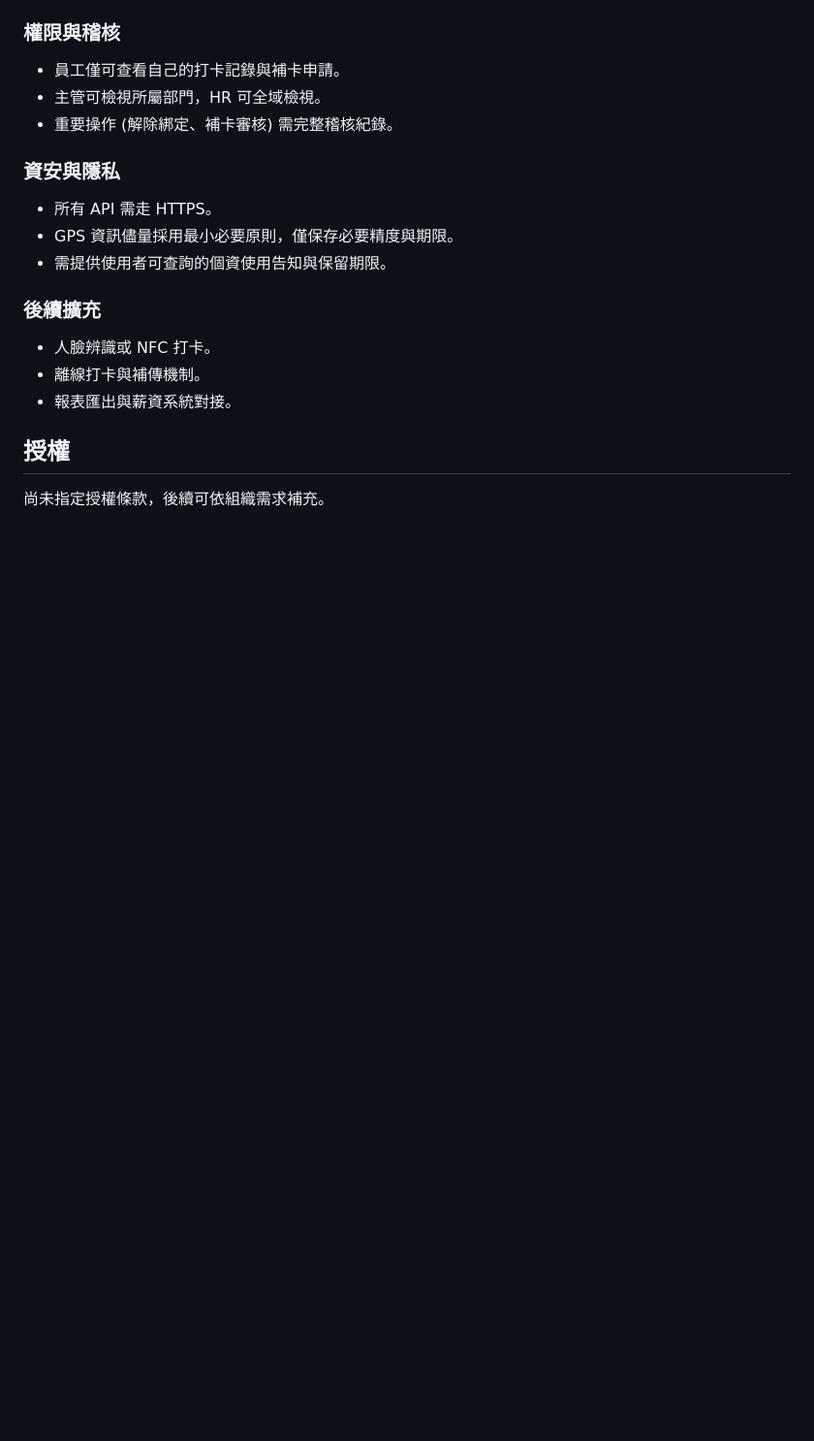
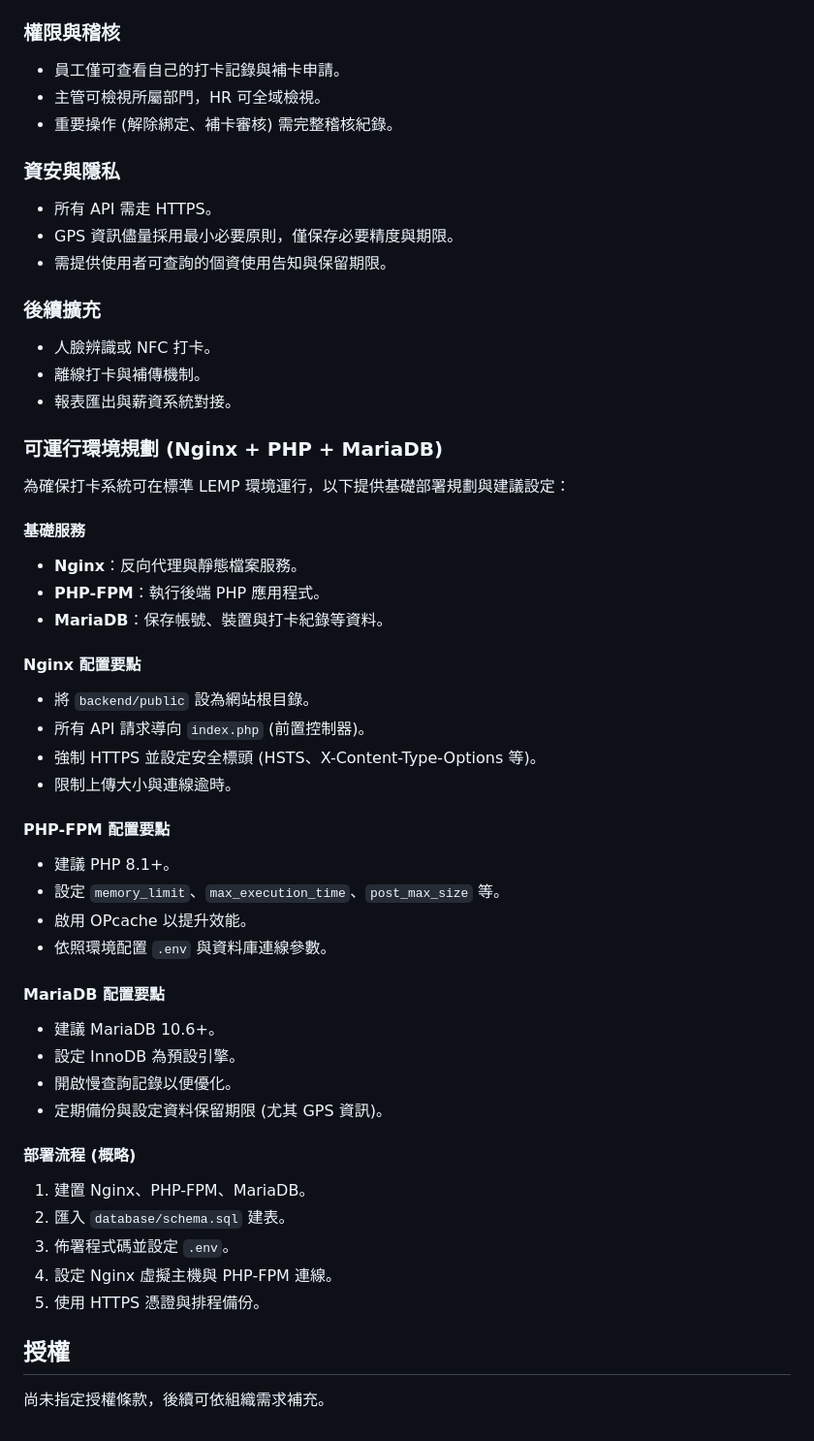
Before and after one commit to minpa-chuang/hwai, a Markdown page: README.md, the part around the change. Shown at 97% size. GitHub-like rendering; blank space fills up the shorter version.

Commit message:
Add LEMP deployment plan for clock-in system

```diff
--- a/README.md
+++ b/README.md
@@ -137,6 +137,45 @@ frontend/
 - 離線打卡與補傳機制。
 - 報表匯出與薪資系統對接。
 
+### 可運行環境規劃 (Nginx + PHP + MariaDB)
+
+為確保打卡系統可在標準 LEMP 環境運行，以下提供基礎部署規劃與建議設定：
+
+#### 基礎服務
+
+- **Nginx**：反向代理與靜態檔案服務。
+- **PHP-FPM**：執行後端 PHP 應用程式。
+- **MariaDB**：保存帳號、裝置與打卡紀錄等資料。
+
+#### Nginx 配置要點
+
+- 將 `backend/public` 設為網站根目錄。
+- 所有 API 請求導向 `index.php` (前置控制器)。
+- 強制 HTTPS 並設定安全標頭 (HSTS、X-Content-Type-Options 等)。
+- 限制上傳大小與連線逾時。
+
+#### PHP-FPM 配置要點
+
+- 建議 PHP 8.1+。
+- 設定 `memory_limit`、`max_execution_time`、`post_max_size` 等。
+- 啟用 OPcache 以提升效能。
+- 依照環境配置 `.env` 與資料庫連線參數。
+
+#### MariaDB 配置要點
+
+- 建議 MariaDB 10.6+。
+- 設定 InnoDB 為預設引擎。
+- 開啟慢查詢記錄以便優化。
+- 定期備份與設定資料保留期限 (尤其 GPS 資訊)。
+
+#### 部署流程 (概略)
+
+1. 建置 Nginx、PHP-FPM、MariaDB。
+2. 匯入 `database/schema.sql` 建表。
+3. 佈署程式碼並設定 `.env`。
+4. 設定 Nginx 虛擬主機與 PHP-FPM 連線。
+5. 使用 HTTPS 憑證與排程備份。
+
 ## 授權
 
 尚未指定授權條款，後續可依組織需求補充。
```
